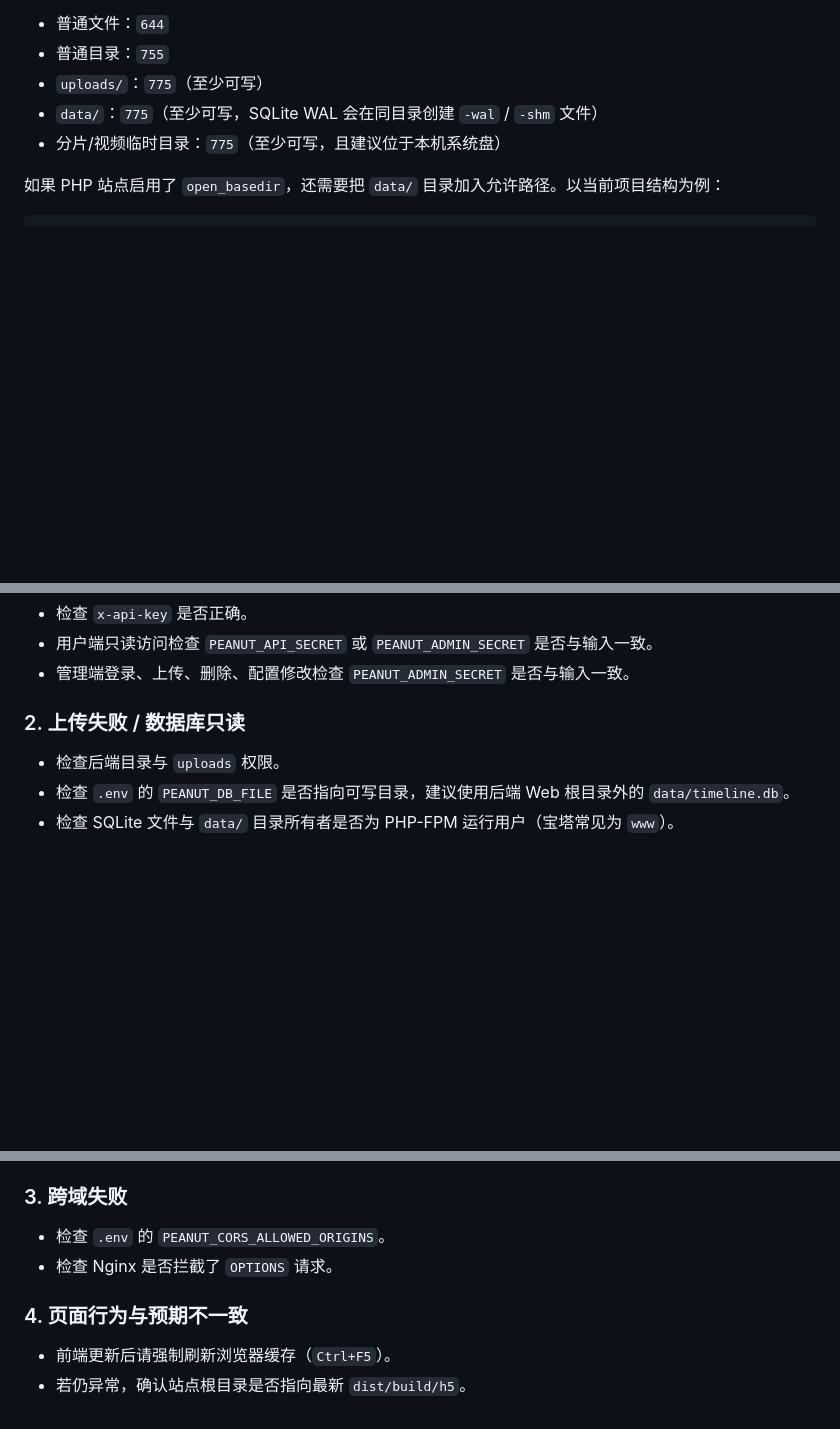
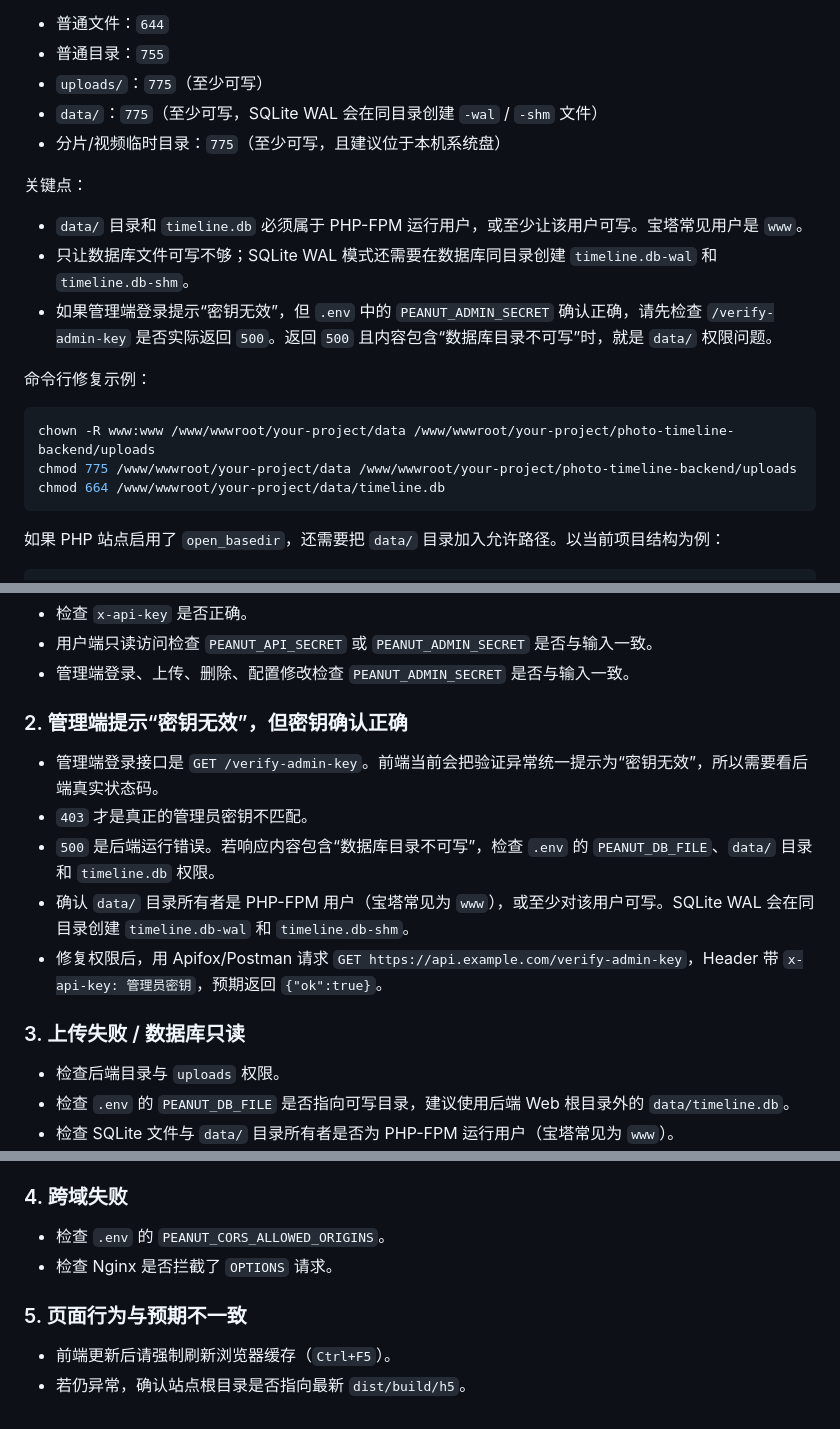
Before and after one commit to duanxinyua/record-timeline, a Markdown page: doc/deploy_bt.md, 3 parts joined by grey strips. GitHub-like rendering; blank space fills up the shorter version.

````diff
--- a/doc/deploy_bt.md
+++ b/doc/deploy_bt.md
@@ -222,6 +222,20 @@ location ^~ /uploads/ {
 - `data/`：`775`（至少可写，SQLite WAL 会在同目录创建 `-wal` / `-shm` 文件）
 - 分片/视频临时目录：`775`（至少可写，且建议位于本机系统盘）
 
+关键点：
+
+- `data/` 目录和 `timeline.db` 必须属于 PHP-FPM 运行用户，或至少让该用户可写。宝塔常见用户是 `www`。
+- 只让数据库文件可写不够；SQLite WAL 模式还需要在数据库同目录创建 `timeline.db-wal` 和 `timeline.db-shm`。
+- 如果管理端登录提示“密钥无效”，但 `.env` 中的 `PEANUT_ADMIN_SECRET` 确认正确，请先检查 `/verify-admin-key` 是否实际返回 `500`。返回 `500` 且内容包含“数据库目录不可写”时，就是 `data/` 权限问题。
+
+命令行修复示例：
+
+```bash
+chown -R www:www /www/wwwroot/your-project/data /www/wwwroot/your-project/photo-timeline-backend/uploads
+chmod 775 /www/wwwroot/your-project/data /www/wwwroot/your-project/photo-timeline-backend/uploads
+chmod 664 /www/wwwroot/your-project/data/timeline.db
+```
+
 如果 PHP 站点启用了 `open_basedir`，还需要把 `data/` 目录加入允许路径。以当前项目结构为例：
 
 ```ini
@@ -431,7 +446,15 @@ location / {
 - 用户端只读访问检查 `PEANUT_API_SECRET` 或 `PEANUT_ADMIN_SECRET` 是否与输入一致。
 - 管理端登录、上传、删除、配置修改检查 `PEANUT_ADMIN_SECRET` 是否与输入一致。
 
-### 2. 上传失败 / 数据库只读
+### 2. 管理端提示“密钥无效”，但密钥确认正确
+
+- 管理端登录接口是 `GET /verify-admin-key`。前端当前会把验证异常统一提示为“密钥无效”，所以需要看后端真实状态码。
+- `403` 才是真正的管理员密钥不匹配。
+- `500` 是后端运行错误。若响应内容包含“数据库目录不可写”，检查 `.env` 的 `PEANUT_DB_FILE`、`data/` 目录和 `timeline.db` 权限。
+- 确认 `data/` 目录所有者是 PHP-FPM 用户（宝塔常见为 `www`），或至少对该用户可写。SQLite WAL 会在同目录创建 `timeline.db-wal` 和 `timeline.db-shm`。
+- 修复权限后，用 Apifox/Postman 请求 `GET https://api.example.com/verify-admin-key`，Header 带 `x-api-key: 管理员密钥`，预期返回 `{"ok":true}`。
+
+### 3. 上传失败 / 数据库只读
 
 - 检查后端目录与 `uploads` 权限。
 - 检查 `.env` 的 `PEANUT_DB_FILE` 是否指向可写目录，建议使用后端 Web 根目录外的 `data/timeline.db`。
@@ -445,12 +468,12 @@ location / {
 - 检查 Nginx `client_max_body_size`、PHP `upload_max_filesize`、`post_max_size` 是否大于 5MB 分片和普通上传文件大小。
 - 宝塔/PHP-FPM 环境下如果日志出现 `server reached max_children setting`，说明并发已顶满，需要适当上调对应 PHP 版本 FPM 的 `pm.max_children`。
 
-### 3. 跨域失败
+### 4. 跨域失败
 
 - 检查 `.env` 的 `PEANUT_CORS_ALLOWED_ORIGINS`。
 - 检查 Nginx 是否拦截了 `OPTIONS` 请求。
 
-### 4. 页面行为与预期不一致
+### 5. 页面行为与预期不一致
 
 - 前端更新后请强制刷新浏览器缓存（`Ctrl+F5`）。
 - 若仍异常，确认站点根目录是否指向最新 `dist/build/h5`。
````
Also changed, not shown: other parts of doc/deploy_bt.md (+1 -0 lines), CHANGELOG.md (+8 -0 lines), README.md (+30 -1 lines).
